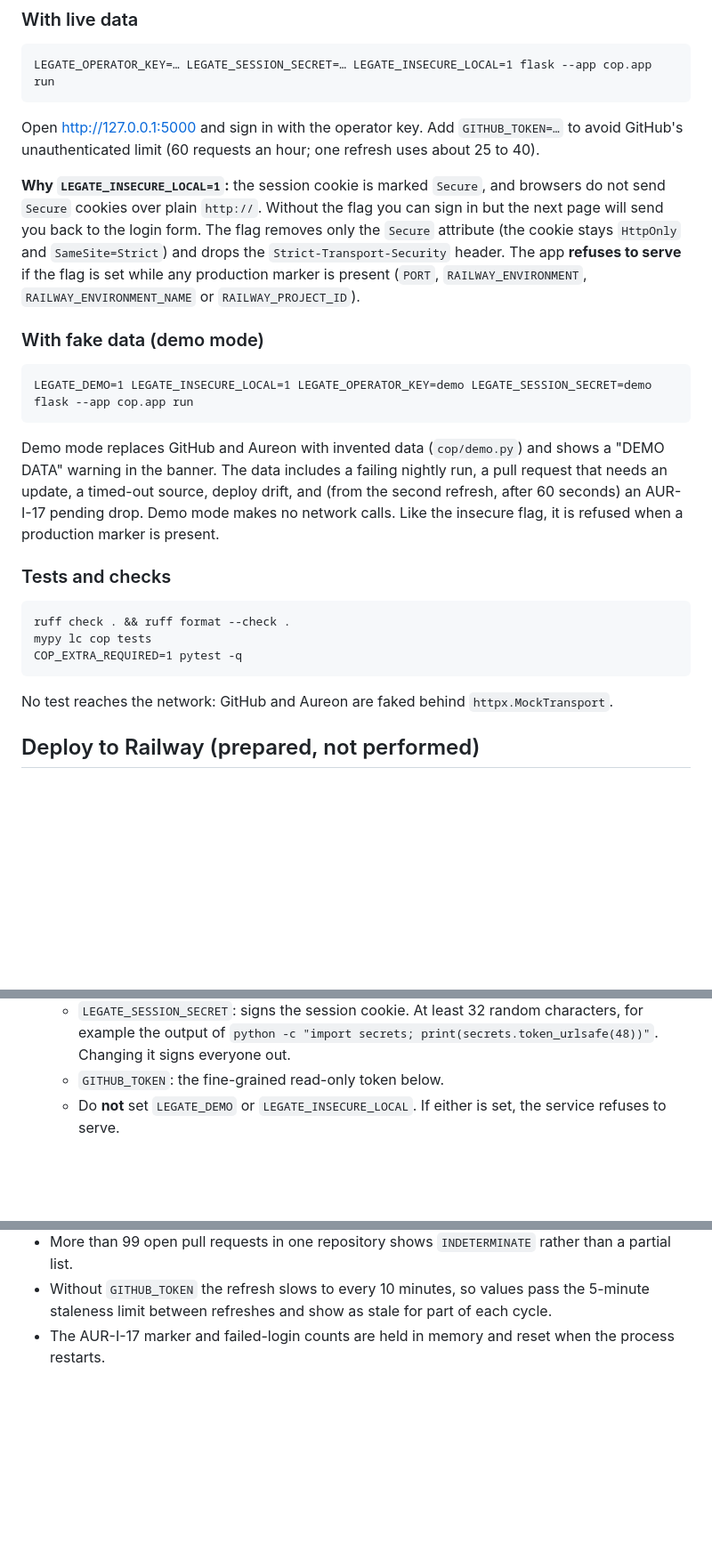
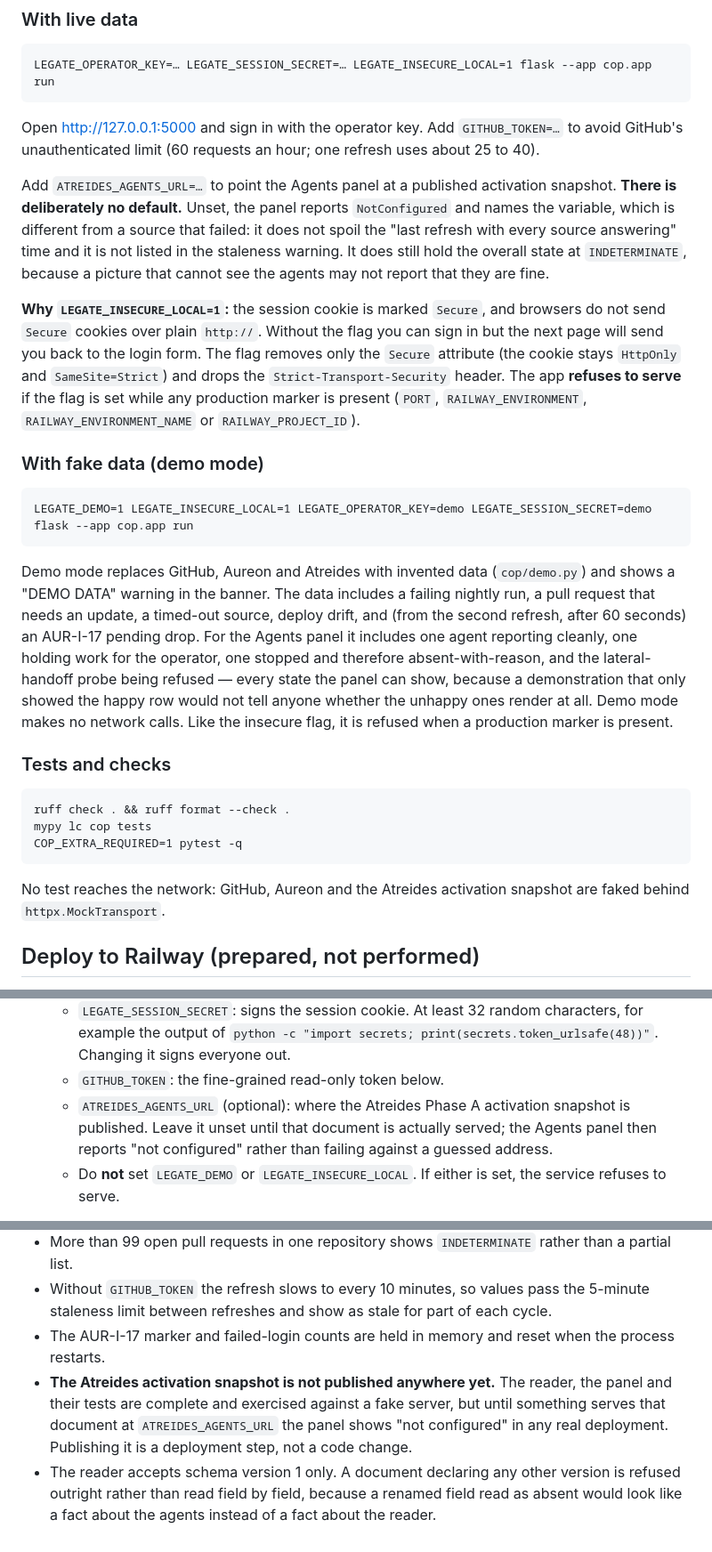
Before and after one commit to br-collab/L.C., a Markdown page: cop/README.md, 3 parts joined by grey strips. Shown at 89% size. Rendered like a GitHub page; blank space fills up the shorter version.

````diff
--- a/cop/README.md
+++ b/cop/README.md
@@ -55,6 +60,8 @@ LEGATE_OPERATOR_KEY=… LEGATE_SESSION_SECRET=… LEGATE_INSECURE_LOCAL=1 flask
 
 Open http://127.0.0.1:5000 and sign in with the operator key. Add `GITHUB_TOKEN=…` to avoid GitHub's unauthenticated limit (60 requests an hour; one refresh uses about 25 to 40).
 
+Add `ATREIDES_AGENTS_URL=…` to point the Agents panel at a published activation snapshot. **There is deliberately no default.** Unset, the panel reports `NotConfigured` and names the variable, which is different from a source that failed: it does not spoil the "last refresh with every source answering" time and it is not listed in the staleness warning. It does still hold the overall state at `INDETERMINATE`, because a picture that cannot see the agents may not report that they are fine.
+
 **Why `LEGATE_INSECURE_LOCAL=1`:** the session cookie is marked `Secure`, and browsers do not send `Secure` cookies over plain `http://`. Without the flag you can sign in but the next page will send you back to the login form. The flag removes only the `Secure` attribute (the cookie stays `HttpOnly` and `SameSite=Strict`) and drops the `Strict-Transport-Security` header. The app **refuses to serve** if the flag is set while any production marker is present (`PORT`, `RAILWAY_ENVIRONMENT`, `RAILWAY_ENVIRONMENT_NAME` or `RAILWAY_PROJECT_ID`).
 
 ### With fake data (demo mode)
@@ -63,7 +70,7 @@ Open http://127.0.0.1:5000 and sign in with the operator key. Add `GITHUB_TOKEN=
 LEGATE_DEMO=1 LEGATE_INSECURE_LOCAL=1 LEGATE_OPERATOR_KEY=demo LEGATE_SESSION_SECRET=demo flask --app cop.app run
 ```
 
-Demo mode replaces GitHub and Aureon with invented data (`cop/demo.py`) and shows a "DEMO DATA" warning in the banner. The data includes a failing nightly run, a pull request that needs an update, a timed-out source, deploy drift, and (from the second refresh, after 60 seconds) an AUR-I-17 pending drop. Demo mode makes no network calls. Like the insecure flag, it is refused when a production marker is present.
+Demo mode replaces GitHub, Aureon and Atreides with invented data (`cop/demo.py`) and shows a "DEMO DATA" warning in the banner. The data includes a failing nightly run, a pull request that needs an update, a timed-out source, deploy drift, and (from the second refresh, after 60 seconds) an AUR-I-17 pending drop. For the Agents panel it includes one agent reporting cleanly, one holding work for the operator, one stopped and therefore absent-with-reason, and the lateral-handoff probe being refused — every state the panel can show, because a demonstration that only showed the happy row would not tell anyone whether the unhappy ones render at all. Demo mode makes no network calls. Like the insecure flag, it is refused when a production marker is present.
 
 ### Tests and checks
 
@@ -73,7 +80,7 @@ mypy lc cop tests
 COP_EXTRA_REQUIRED=1 pytest -q
 ```
 
-No test reaches the network: GitHub and Aureon are faked behind `httpx.MockTransport`.
+No test reaches the network: GitHub, Aureon and the Atreides activation snapshot are faked behind `httpx.MockTransport`.
 
 ## Deploy to Railway (prepared, not performed)
 
@@ -95,6 +102,7 @@ Legate runs as its **own Railway service**, separate from Aureon's. Deploying or
    - `LEGATE_OPERATOR_KEY`: the key you will type at the login form. At least 16 characters; use a password manager to generate it.
    - `LEGATE_SESSION_SECRET`: signs the session cookie. At least 32 random characters, for example the output of `python -c "import secrets; print(secrets.token_urlsafe(48))"`. Changing it signs everyone out.
    - `GITHUB_TOKEN`: the fine-grained read-only token below.
+   - `ATREIDES_AGENTS_URL` (optional): where the Atreides Phase A activation snapshot is published. Leave it unset until that document is actually served; the Agents panel then reports "not configured" rather than failing against a guessed address.
    - Do **not** set `LEGATE_DEMO` or `LEGATE_INSECURE_LOCAL`. If either is set, the service refuses to serve.
 4. Under **Networking**, generate a Railway domain. Railway serves it over HTTPS (encrypted HTTP), which the `Secure` session cookie requires.
 5. Check: `https://<domain>/healthz` returns `{"status": "ok", ...}`. If it returns `{"status": "misconfigured"}` with HTTP 503, a variable is missing or too short; the deploy logs name which one. Railway's health check will fail in that state, which stops a misconfigured deploy from going live.
@@ -130,3 +138,5 @@ Legate sends the token only in the `Authorization` header to `api.github.com`. I
 - More than 99 open pull requests in one repository shows `INDETERMINATE` rather than a partial list.
 - Without `GITHUB_TOKEN` the refresh slows to every 10 minutes, so values pass the 5-minute staleness limit between refreshes and show as stale for part of each cycle.
 - The AUR-I-17 marker and failed-login counts are held in memory and reset when the process restarts.
+- **The Atreides activation snapshot is not published anywhere yet.** The reader, the panel and their tests are complete and exercised against a fake server, but until something serves that document at `ATREIDES_AGENTS_URL` the panel shows "not configured" in any real deployment. Publishing it is a deployment step, not a code change.
+- The reader accepts schema version 1 only. A document declaring any other version is refused outright rather than read field by field, because a renamed field read as absent would look like a fact about the agents instead of a fact about the reader.
````
Also changed, not shown: other parts of cop/README.md (+11 -6 lines).
